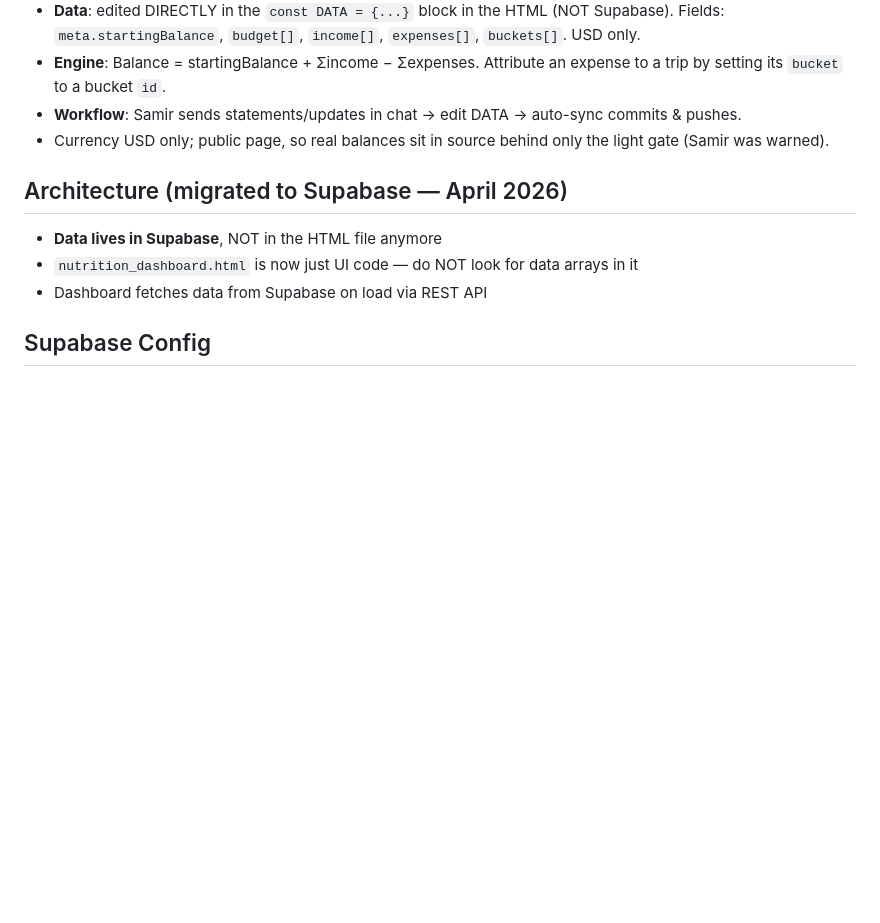
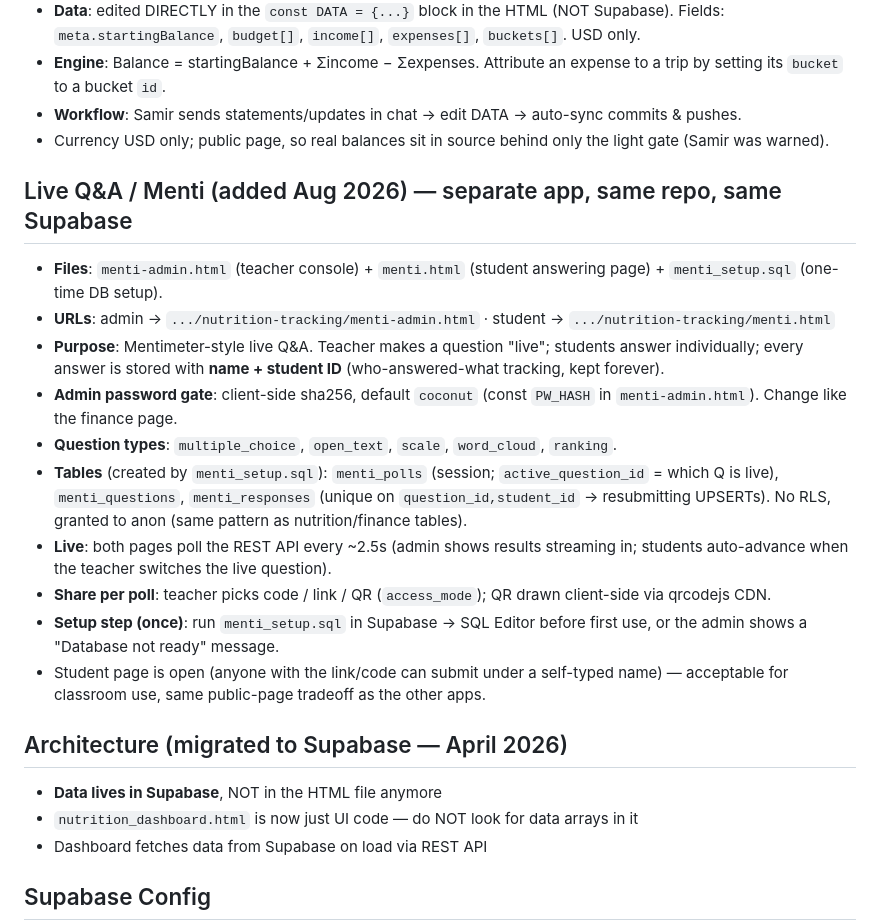
Before and after one commit to memmedovsr99-alt/nutrition-tracking, a Markdown page: CLAUDE.md, the part around the change. GitHub-like rendering; blank space fills up the shorter version.

Commit message:
Auto-update 2026-08-13 22:22

```diff
--- a/CLAUDE.md
+++ b/CLAUDE.md
@@ -13,6 +13,18 @@
 - **Engine**: Balance = startingBalance + Σincome − Σexpenses. Attribute an expense to a trip by setting its `bucket` to a bucket `id`.
 - **Workflow**: Samir sends statements/updates in chat → edit DATA → auto-sync commits & pushes.
 - Currency USD only; public page, so real balances sit in source behind only the light gate (Samir was warned).
+
+## Live Q&A / Menti (added Aug 2026) — separate app, same repo, same Supabase
+- **Files**: `menti-admin.html` (teacher console) + `menti.html` (student answering page) + `menti_setup.sql` (one-time DB setup).
+- **URLs**: admin → `.../nutrition-tracking/menti-admin.html` · student → `.../nutrition-tracking/menti.html`
+- **Purpose**: Mentimeter-style live Q&A. Teacher makes a question "live"; students answer individually; every answer is stored with **name + student ID** (who-answered-what tracking, kept forever).
+- **Admin password gate**: client-side sha256, default `coconut` (const `PW_HASH` in `menti-admin.html`). Change like the finance page.
+- **Question types**: `multiple_choice`, `open_text`, `scale`, `word_cloud`, `ranking`.
+- **Tables** (created by `menti_setup.sql`): `menti_polls` (session; `active_question_id` = which Q is live), `menti_questions`, `menti_responses` (unique on `question_id,student_id` → resubmitting UPSERTs). No RLS, granted to anon (same pattern as nutrition/finance tables).
+- **Live**: both pages poll the REST API every ~2.5s (admin shows results streaming in; students auto-advance when the teacher switches the live question).
+- **Share per poll**: teacher picks code / link / QR (`access_mode`); QR drawn client-side via qrcodejs CDN.
+- **Setup step (once)**: run `menti_setup.sql` in Supabase → SQL Editor before first use, or the admin shows a "Database not ready" message.
+- Student page is open (anyone with the link/code can submit under a self-typed name) — acceptable for classroom use, same public-page tradeoff as the other apps.
 
 ## Architecture (migrated to Supabase — April 2026)
 - **Data lives in Supabase**, NOT in the HTML file anymore
```
